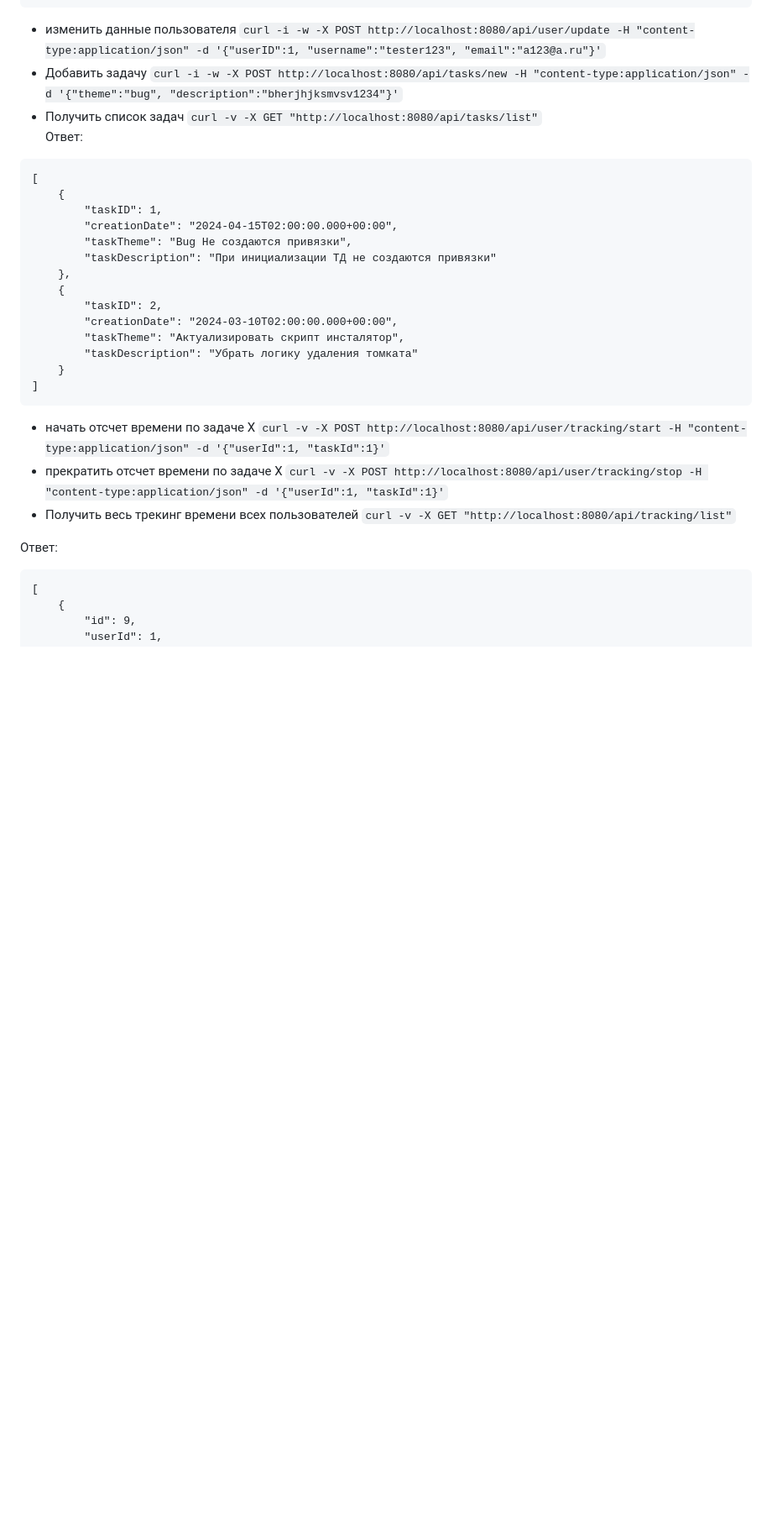
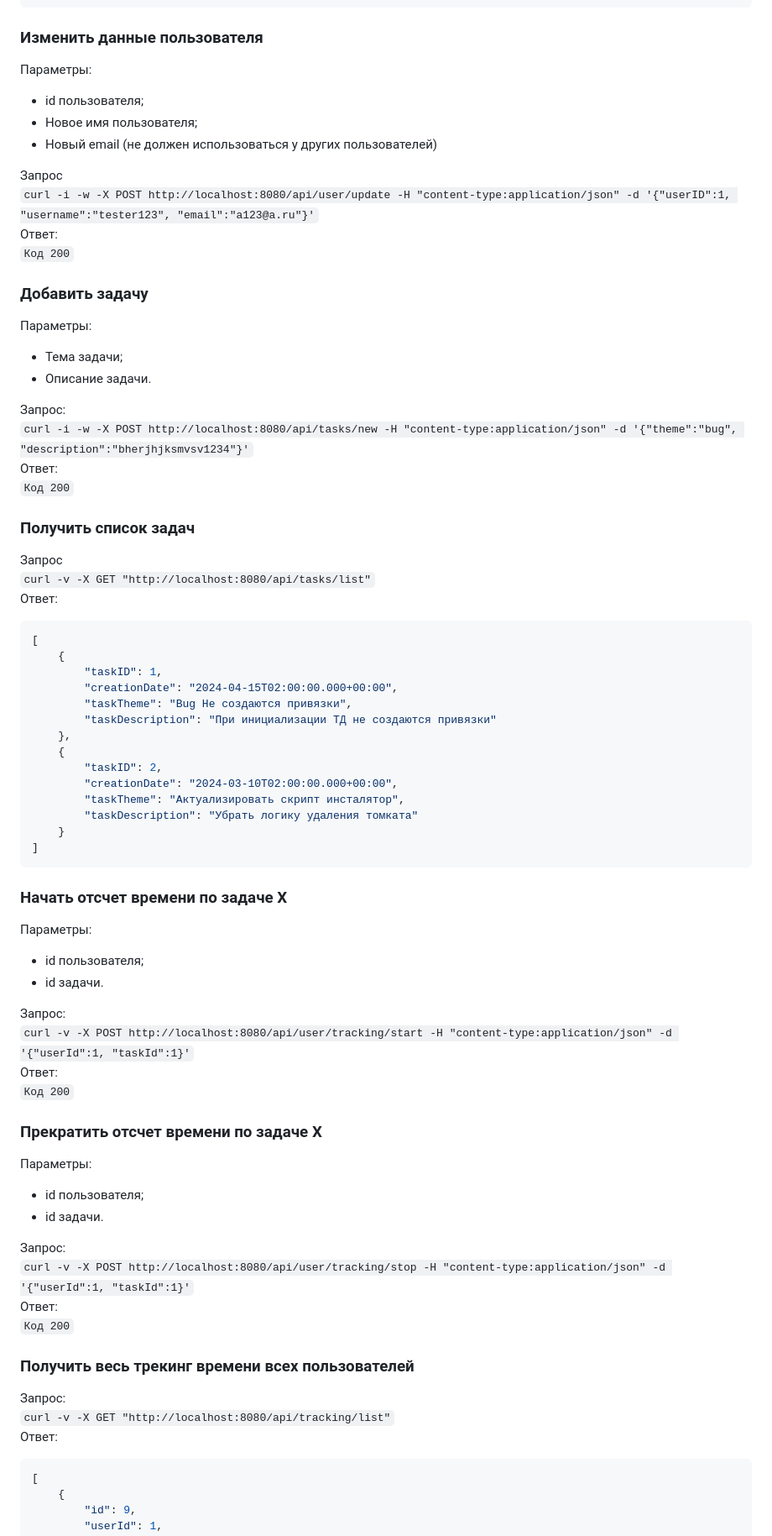
Before and after one commit to Egor-Pavlov/TimeTracker, a Markdown page: README.md, the part around one of its changes. Shown at 84% size. Rendered like a GitHub page; blank space fills up the shorter version.

Commit message:
актуализировал README.md

````diff
--- a/README.md
+++ b/README.md
@@ -84,15 +101,31 @@ services:
     }
 ]
 ```
-* изменить данные пользователя
-  `curl -i -w -X POST http://localhost:8080/api/user/update -H "content-type:application/json" -d '{"userID":1, "username":"tester123", "email":"a123@a.ru"}'`
-* Добавить задачу
-  `curl -i -w -X POST http://localhost:8080/api/tasks/new -H "content-type:application/json" -d '{"theme":"bug", "description":"bherjhjksmvsv1234"}'`
-* Получить список задач
-  `curl -v -X GET "http://localhost:8080/api/tasks/list"`
+###  Изменить данные пользователя
+Параметры:
+* id пользователя;
+* Новое имя пользователя;
+* Новый email (не должен использоваться у других пользователей)
+
+Запрос
+`curl -i -w -X POST http://localhost:8080/api/user/update -H "content-type:application/json" -d '{"userID":1, "username":"tester123", "email":"a123@a.ru"}'`
 Ответ:
+`Код 200`
+### Добавить задачу
+Параметры:
+* Тема задачи;
+* Описание задачи.
 
-```
+Запрос:
+`curl -i -w -X POST http://localhost:8080/api/tasks/new -H "content-type:application/json" -d '{"theme":"bug", "description":"bherjhjksmvsv1234"}'`
+Ответ:
+`Код 200`
+
+### Получить список задач
+Запрос
+`curl -v -X GET "http://localhost:8080/api/tasks/list"`
+Ответ:
+```json
 [
     {
         "taskID": 1,
@@ -108,15 +141,29 @@ services:
     }
 ]
 ```
-* начать отсчет времени по задаче Х
-  `curl -v -X POST http://localhost:8080/api/user/tracking/start -H "content-type:application/json" -d '{"userId":1, "taskId":1}'`
-* прекратить отсчет времени по задаче Х
-  `curl -v -X POST http://localhost:8080/api/user/tracking/stop -H "content-type:application/json" -d '{"userId":1, "taskId":1}'`
-* Получить весь трекинг времени всех пользователей
-  `curl -v -X GET "http://localhost:8080/api/tracking/list"`
+### Начать отсчет времени по задаче Х
+Параметры:
+* id пользователя;
+* id задачи.
 
+Запрос:
+`curl -v -X POST http://localhost:8080/api/user/tracking/start -H "content-type:application/json" -d '{"userId":1, "taskId":1}'`
 Ответ:
-```
+`Код 200`
+### Прекратить отсчет времени по задаче Х
+Параметры:
+* id пользователя;
+* id задачи.
+
+Запрос:
+`curl -v -X POST http://localhost:8080/api/user/tracking/stop -H "content-type:application/json" -d '{"userId":1, "taskId":1}'`
+Ответ:
+`Код 200`
+### Получить весь трекинг времени всех пользователей
+Запрос:
+`curl -v -X GET "http://localhost:8080/api/tracking/list"`
+Ответ:
+```json
 [
     {
         "id": 9,
````
Also changed, not shown: other parts of README.md (+76 -42 lines).
